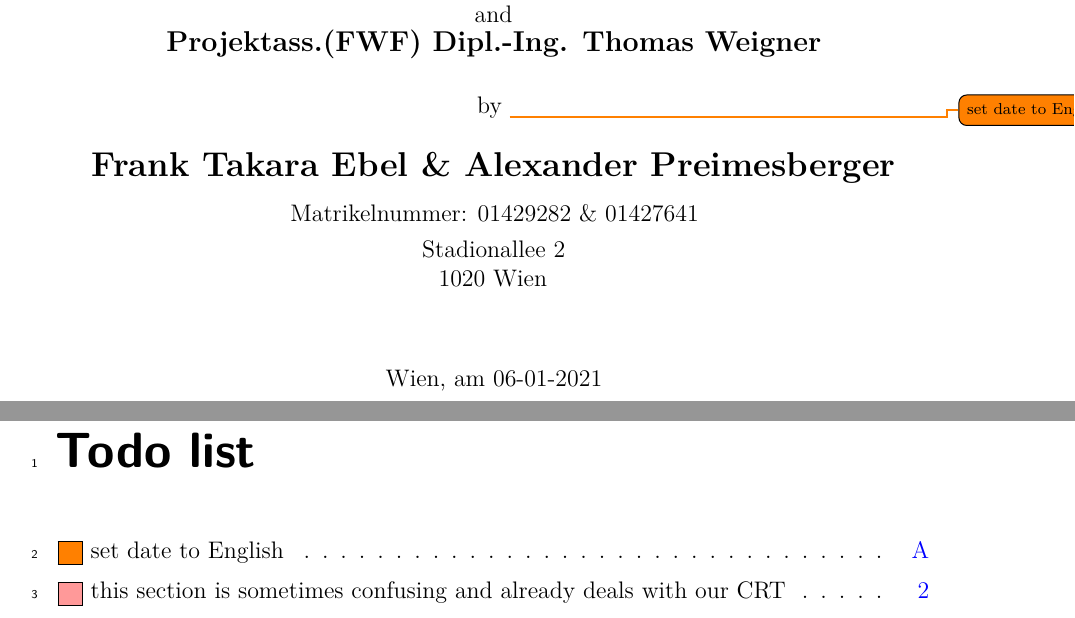
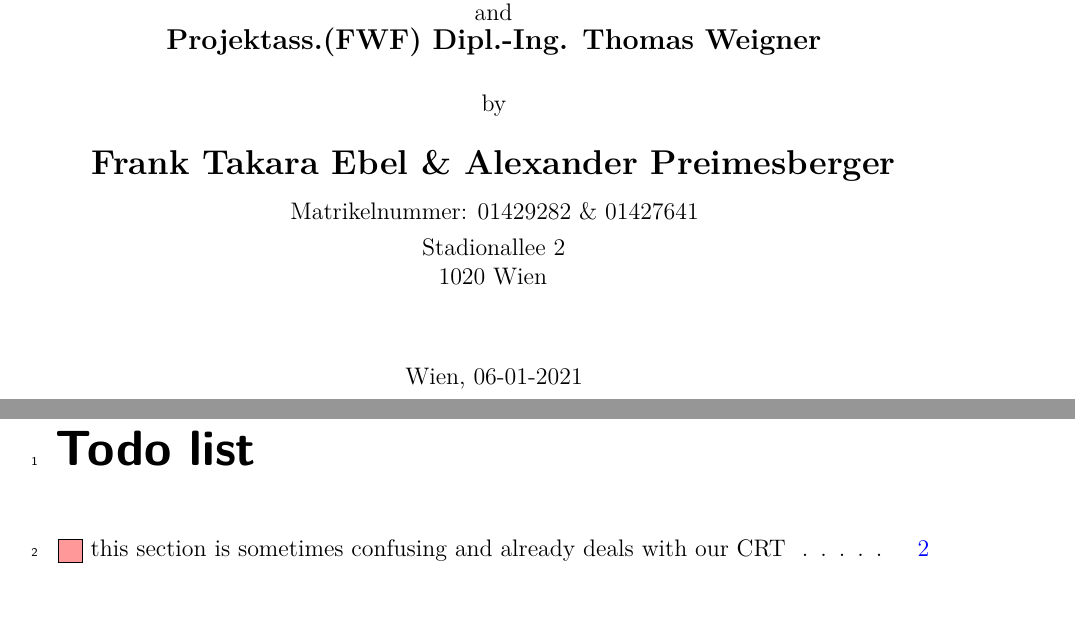
Before and after one commit to Preimtime/Project_CRT, a LaTeX thesis (Thesis.tex, which reads Class_Packages_and_Styles/Thesis.cls, Preamble/titlepage_alternative.tex): two parts of pages 1 and 40 of 43, joined at a grey line, cut so that both start at the same text. Compiled offline with pdfLaTeX; TikZ figures are drawn from their code, not taken from saved files.

Commit message:
Fixed language of date on titlepage

```diff
--- a/Class_Packages_and_Styles/Thesis.cls
+++ b/Class_Packages_and_Styles/Thesis.cls
@@ -1079,7 +1079,7 @@
 %---place signature
 \newcommand{\placeSign}{
 	\centering
-	\degreePlace, am \degreeDate
+	\degreePlace, \degreeDate
 }
 
 %---author signature
--- a/Preamble/titlepage_alternative.tex
+++ b/Preamble/titlepage_alternative.tex
@@ -43,7 +43,7 @@
 				\fi
 
 				\vspace{\stretch{0.1}}
-				by \todo{set date to English} \\
+				by \\
 				\vspace{\stretch{0.1}}
 				\textbf{\Large \author} \\
 				\vspace{\stretch{0.05}}
```
Also changed, not shown: Preamble/header.tex (+2 -0 lines).
